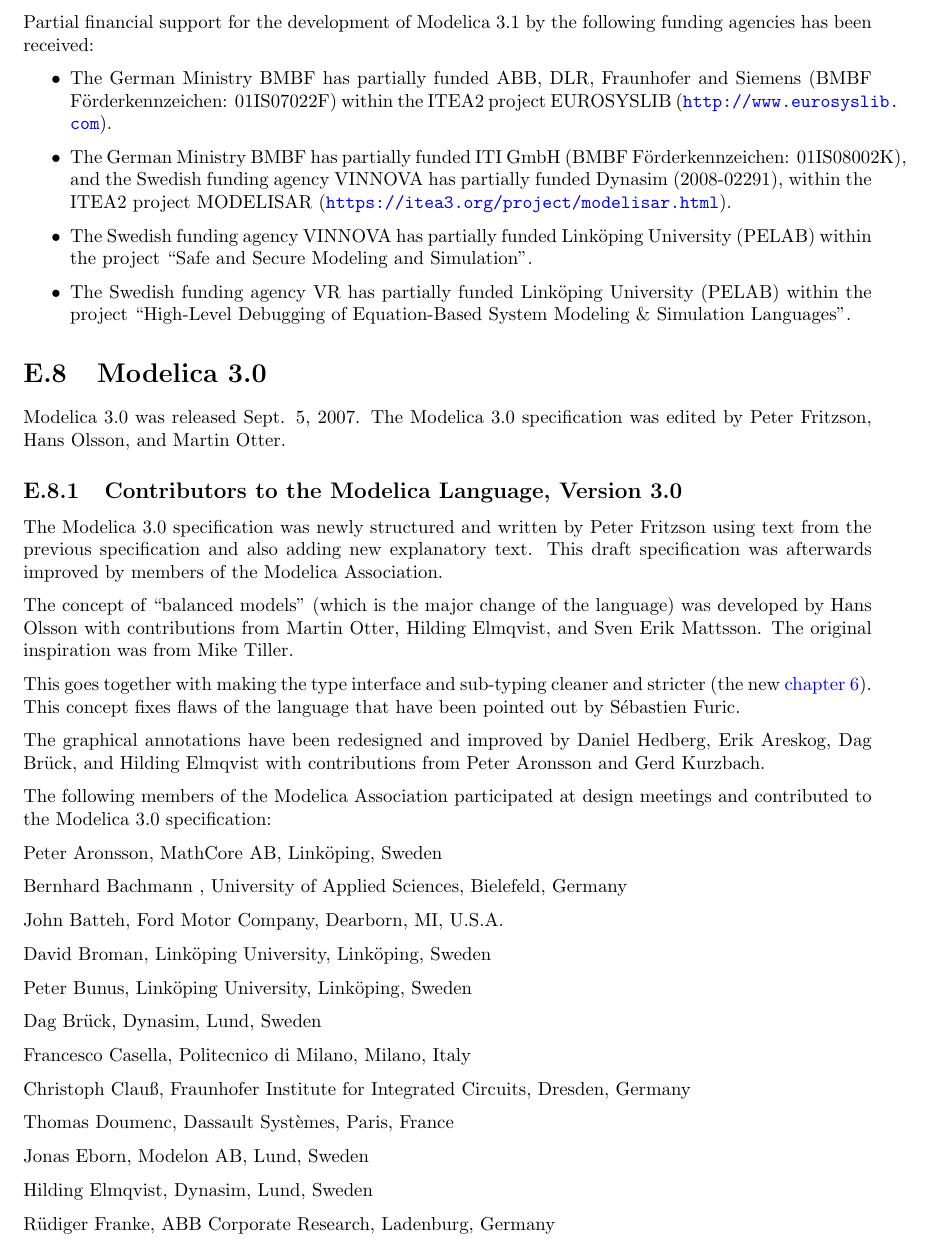
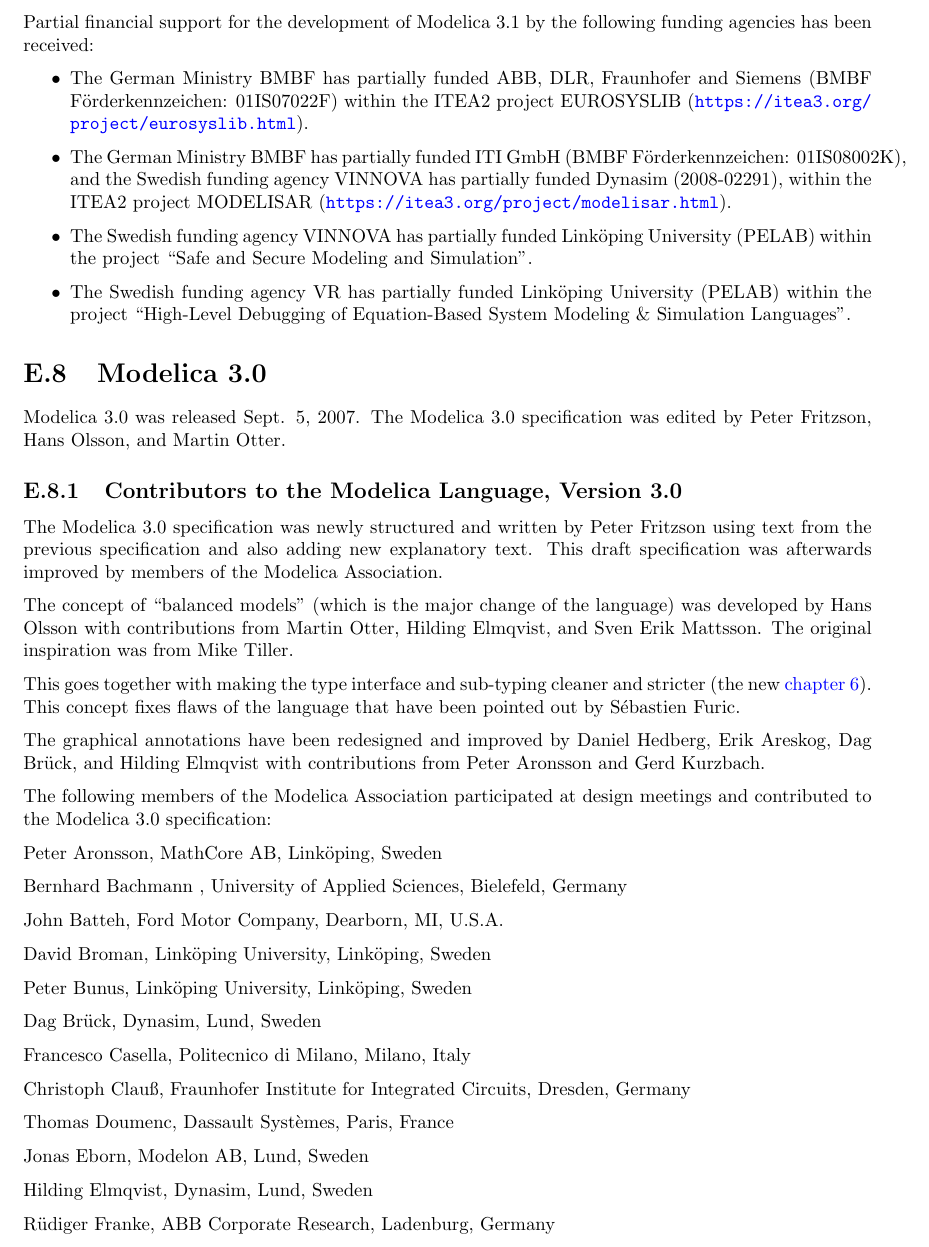
Before and after one commit to modelica/ModelicaSpecification, a LaTeX thesis (MLS.tex, which reads chapters/revisions.tex): part of page 303 of 314, cut so that both start at the same text. Compiled offline with pdfLaTeX.

Commit message:
Link to itea homepage instead of custom domain.

```diff
--- a/chapters/revisions.tex
+++ b/chapters/revisions.tex
@@ -1671,14 +1670,12 @@
 \item
   The German Ministry BMBF has partially funded ABB, DLR, Fraunhofer and
   Siemens (BMBF Förderkennzeichen: 01IS07022F) within the ITEA2 project
-  EUROSYSLIB
-  (\url{http://www.eurosyslib.com}).
+  EUROSYSLIB (\url{https://itea3.org/project/eurosyslib.html}).
 \item
   The German Ministry BMBF has partially funded ITI GmbH (BMBF
   Förderkennzeichen: 01IS08002K), and the Swedish funding agency VINNOVA
   has partially funded Dynasim (2008-02291), within the ITEA2 project
-  MODELISAR
-  (\url{https://itea3.org/project/modelisar.html}).
+  MODELISAR (\url{https://itea3.org/project/modelisar.html}).
 \item
   The Swedish funding agency VINNOVA has partially funded Linköping
   University (PELAB) within the project ``Safe and Secure Modeling and
```
Also changed, not shown: chapters/revisions.tex (5 more changed lines).
